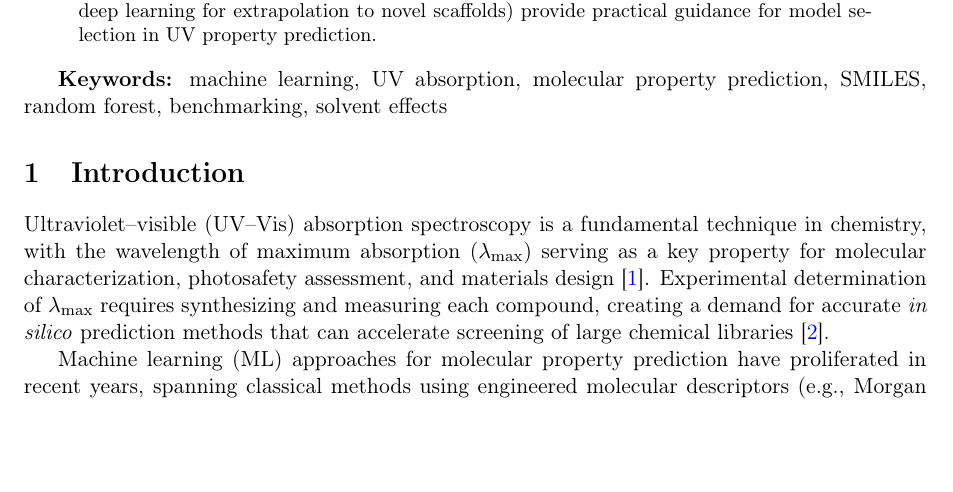
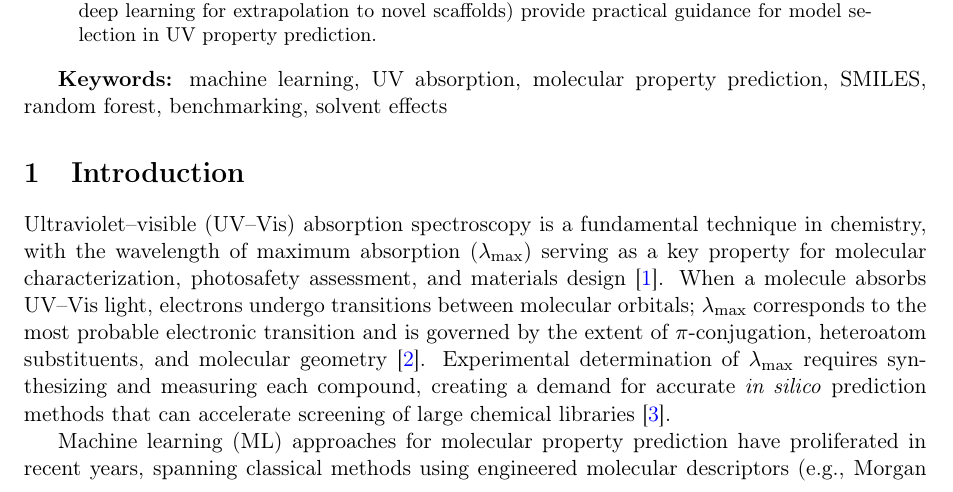
Before and after one commit to Umesh1608/ML_UV_models, a LaTeX paper (benchmark_paper.tex): part of page 1 of 30, cut so that both start at the same text, the shorter picture padded with empty space. Compiled offline with pdfLaTeX.

Commit message:
Add brief UV absorption physics explanation in Introduction

```diff
--- a/benchmark_paper.tex
+++ b/benchmark_paper.tex
@@ -193,6 +193,7 @@ These complementary strengths (RF for interpolation within known chemical space,
 \end{figure*}
 
 Ultraviolet--visible (UV--Vis) absorption spectroscopy is a fundamental technique in chemistry, with the wavelength of maximum absorption ($\lambda_{\max}$) serving as a key property for molecular characterization, photosafety assessment, and materials design~\cite{flemingMolecular2010}.
+When a molecule absorbs UV--Vis light, electrons undergo transitions between molecular orbitals; $\lambda_{\max}$ corresponds to the most probable electronic transition and is governed by the extent of $\pi$-conjugation, heteroatom substituents, and molecular geometry~\cite{reichardt2011solvents}.
 Experimental determination of $\lambda_{\max}$ requires synthesizing and measuring each compound, creating a demand for accurate \textit{in silico} prediction methods that can accelerate screening of large chemical libraries~\cite{ghosh2019deep}.
 
 Machine learning (ML) approaches for molecular property prediction have proliferated in recent years, spanning classical methods using engineered molecular descriptors (e.g., Morgan fingerprints~\cite{rogers2010extended} with Random Forest~\cite{breiman2001random}) to deep learning architectures that learn representations directly from molecular strings (SMILES~\cite{weininger1988smiles}) or graphs~\cite{gilmer2017neural}.
```
